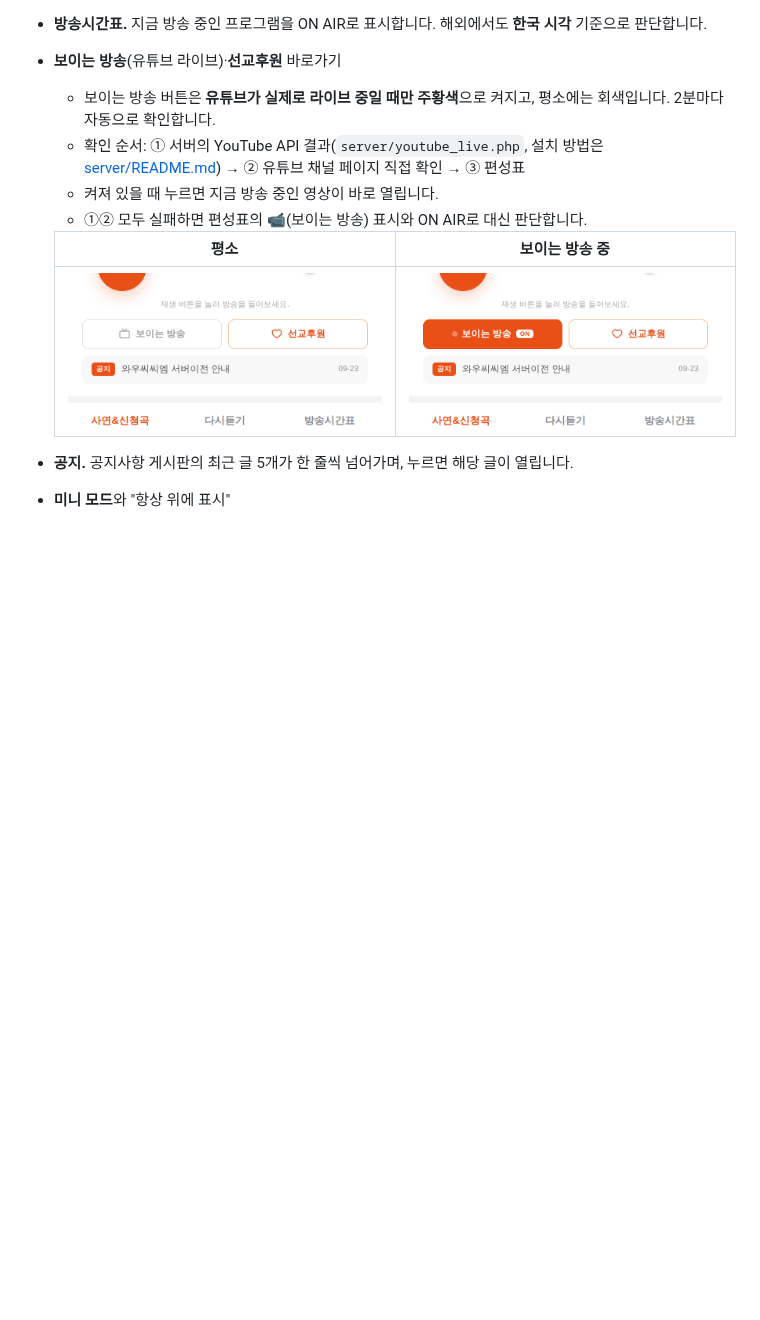
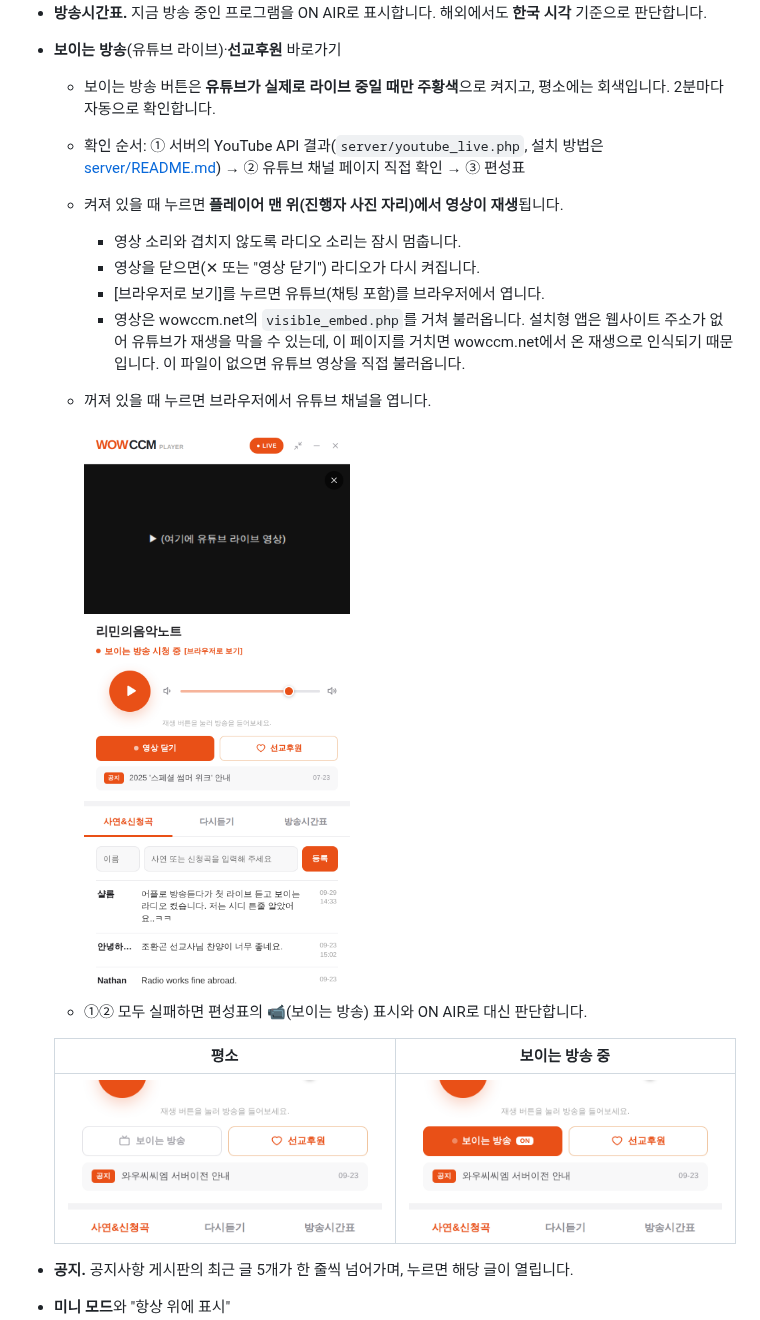
Before and after one commit to cyberdaeil/wowccm, a Markdown page: README.md, the part around the change. Drawn GitHub-style; pictures changed too: docs/visible-watching.png (added); blank space fills up the shorter version.

```diff
--- a/README.md
+++ b/README.md
@@ -23,7 +23,14 @@
 - **보이는 방송**(유튜브 라이브)·**선교후원** 바로가기
   - 보이는 방송 버튼은 **유튜브가 실제로 라이브 중일 때만 주황색**으로 켜지고, 평소에는 회색입니다. 2분마다 자동으로 확인합니다.
   - 확인 순서: ① 서버의 YouTube API 결과(`server/youtube_live.php`, 설치 방법은 [server/README.md](server/README.md)) → ② 유튜브 채널 페이지 직접 확인 → ③ 편성표
-  - 켜져 있을 때 누르면 지금 방송 중인 영상이 바로 열립니다.
+  - 켜져 있을 때 누르면 **플레이어 맨 위(진행자 사진 자리)에서 영상이 재생**됩니다.
+    - 영상 소리와 겹치지 않도록 라디오 소리는 잠시 멈춥니다.
+    - 영상을 닫으면(✕ 또는 "영상 닫기") 라디오가 다시 켜집니다.
+    - [브라우저로 보기]를 누르면 유튜브(채팅 포함)를 브라우저에서 엽니다.
+    - 영상은 wowccm.net의 `visible_embed.php`를 거쳐 불러옵니다. 설치형 앱은 웹사이트 주소가 없어 유튜브가 재생을 막을 수 있는데, 이 페이지를 거치면 wowccm.net에서 온 재생으로 인식되기 때문입니다. 이 파일이 없으면 유튜브 영상을 직접 불러옵니다.
+  - 꺼져 있을 때 누르면 브라우저에서 유튜브 채널을 엽니다.
+
+    ![시청 중](docs/visible-watching.png)
   - ①② 모두 실패하면 편성표의 📹(보이는 방송) 표시와 ON AIR로 대신 판단합니다.
 
   | 평소 | 보이는 방송 중 |
```
Also changed, not shown: server/README.md (+8 -0 lines), 12 other files.
